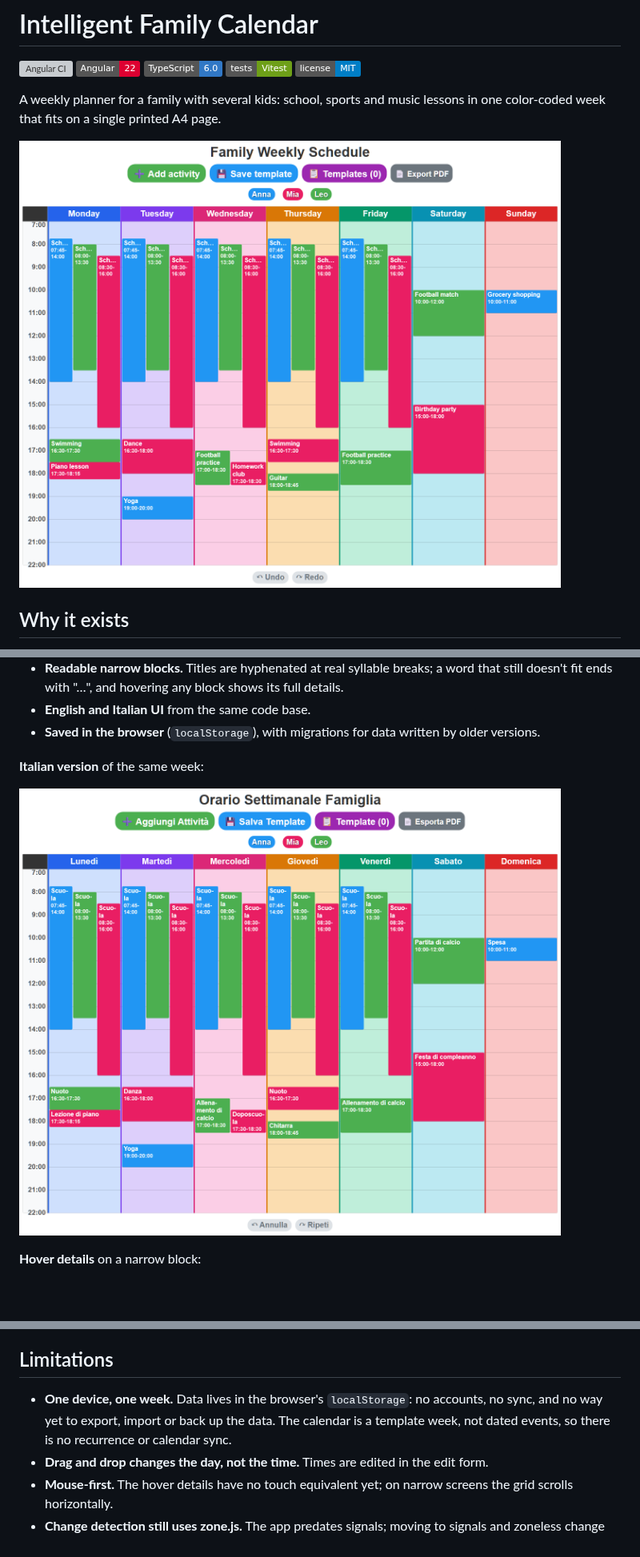
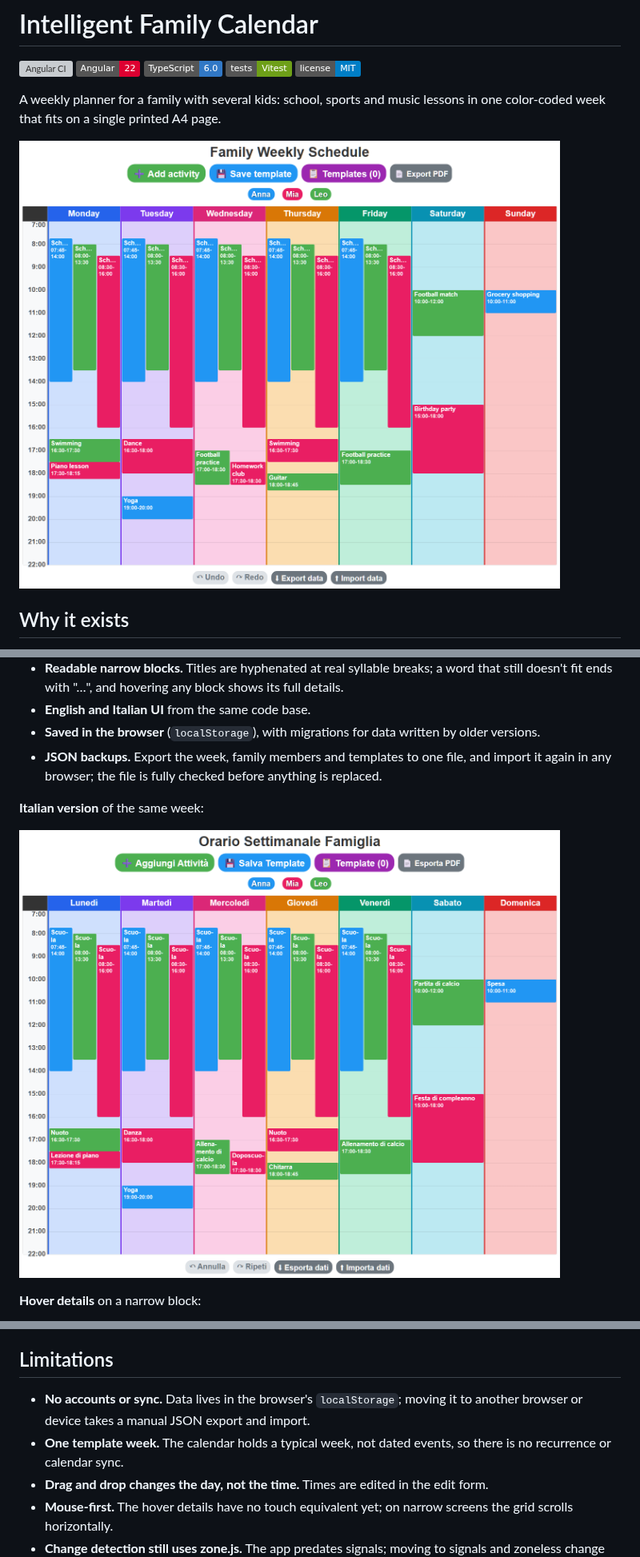
Before and after one commit to MihaelaAghirculesei/intelligent-family-calendar, a Markdown page: README.md, 3 parts joined by grey strips. Shown at 80% size. GitHub-like rendering; pictures changed too: docs/screenshots/week-en.png, docs/screenshots/week-it.png; badges without logos; blank space fills up the shorter version; grey boxes are pictures that could not be loaded.

Commit message:
docs: document JSON backups in the README
List the new backup feature, update the limitations accordingly and
refresh the screenshots with the new buttons.

```diff
--- a/README.md
+++ b/README.md
@@ -42,6 +42,9 @@ The family and the schedule in the screenshots are made up.
 - **English and Italian UI** from the same code base.
 - **Saved in the browser** (`localStorage`), with migrations for data written
   by older versions.
+- **JSON backups.** Export the week, family members and templates to one file,
+  and import it again in any browser; the file is fully checked before
+  anything is replaced.
 
 **Italian version** of the same week:
 
@@ -155,10 +158,11 @@ that changes the app.
 
 ## Limitations
 
-- **One device, one week.** Data lives in the browser's `localStorage`: no
-  accounts, no sync, and no way yet to export, import or back up the data.
-  The calendar is a template week, not dated events, so there is no
-  recurrence or calendar sync.
+- **No accounts or sync.** Data lives in the browser's `localStorage`;
+  moving it to another browser or device takes a manual JSON export and
+  import.
+- **One template week.** The calendar holds a typical week, not dated events,
+  so there is no recurrence or calendar sync.
 - **Drag and drop changes the day, not the time.** Times are edited in the
   edit form.
 - **Mouse-first.** The hover details have no touch equivalent yet; on narrow
```
